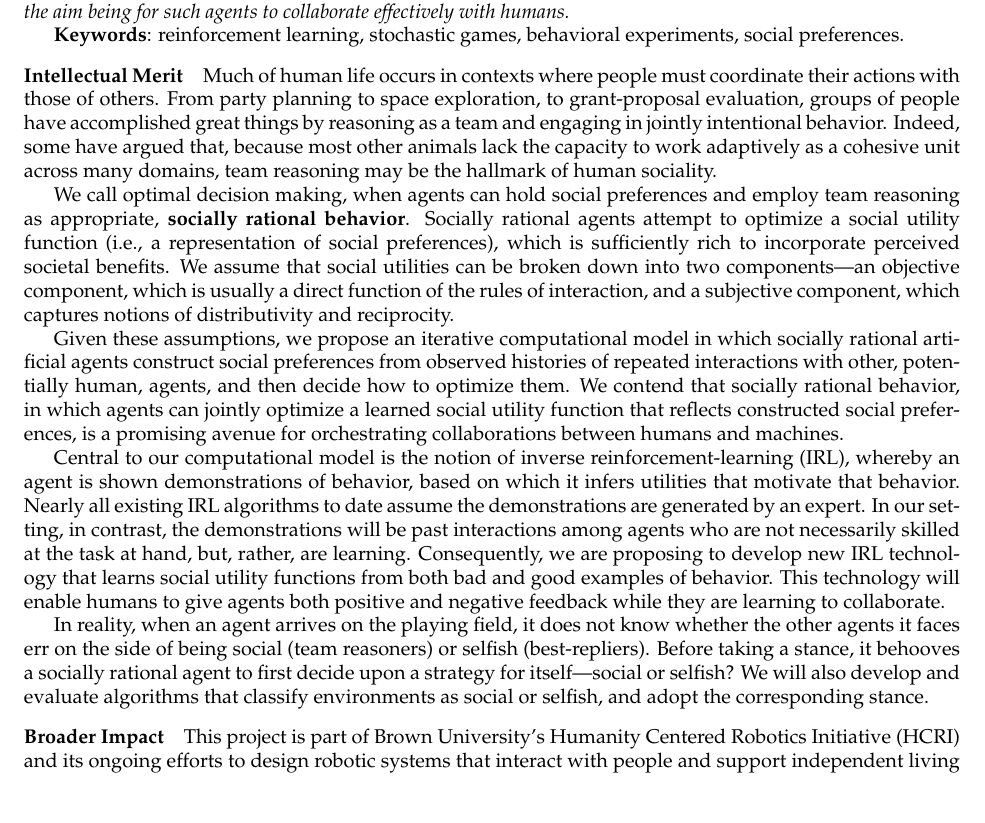
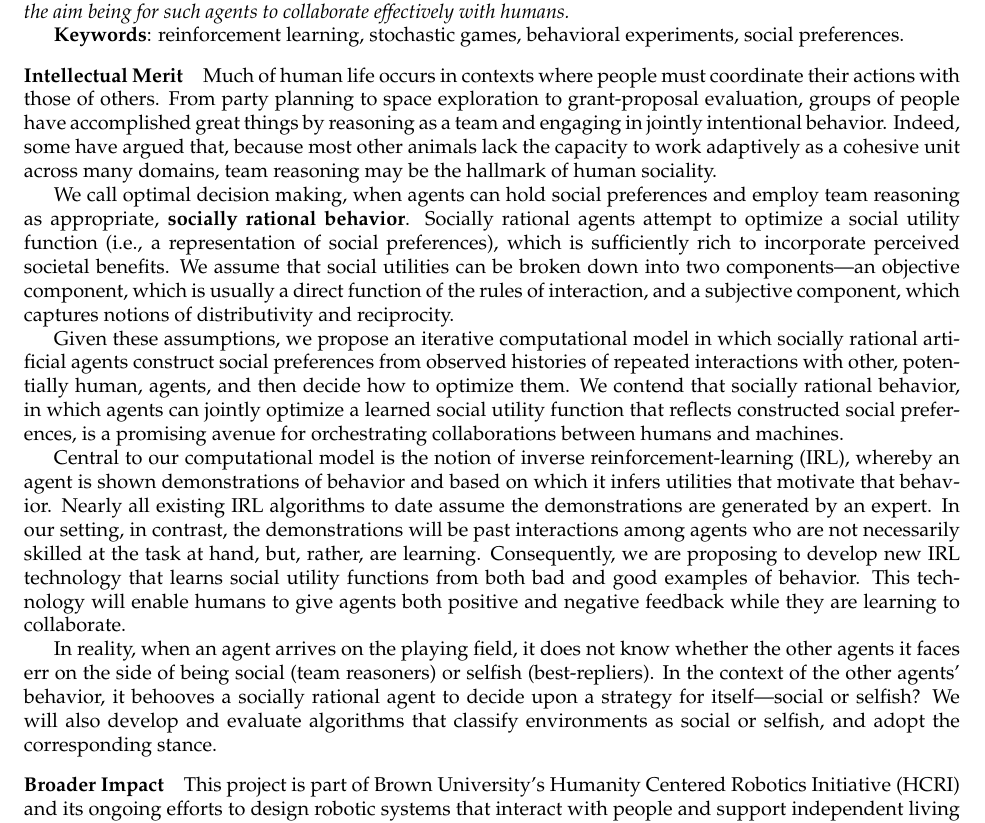
Before and after one commit to jmacglashan/norm_learning_proposal_2016, a LaTeX document (2016_grant/main.tex, which reads 2016_grant/summary.tex): part of page 1 of 24, cut so that both start at the same text. Compiled offline with pdfLaTeX.

Commit message:
suggested edits to summary

```diff
--- a/2016_grant/summary.tex
+++ b/2016_grant/summary.tex
@@ -35,7 +35,7 @@ preferences and collaborative behaviors that reinforce one another.}
 
 Much of human life occurs in contexts where people must coordinate
 their actions with those of others.  From party planning to space
-exploration, to grant-proposal evaluation, groups of people have
+exploration to grant-proposal evaluation, groups of people have
 accomplished great things by reasoning as a team and engaging in
 jointly intentional behavior.  Indeed, some have argued that, because
 most other animals lack the capacity to work adaptively as a cohesive
@@ -63,7 +63,7 @@ orchestrating collaborations between humans and machines.
 
 Central to our computational model is the notion of inverse
 reinforcement-learning (IRL), whereby an agent is shown demonstrations
-of behavior, based on which it infers utilities that motivate that
+of behavior and based on which it infers utilities that motivate that
 behavior.  Nearly all existing IRL algorithms to date assume the
 demonstrations are generated by an expert.  In our setting, in
 contrast, the demonstrations will be past interactions among agents
@@ -79,8 +79,8 @@ are learning to collaborate.
 
 In reality, when an agent arrives on the playing field, it does not
 know whether the other agents it faces err on the side of being social
-(team reasoners) or selfish (best-repliers).  Before taking a stance,
-it behooves a socially rational agent to first decide upon a strategy
+(team reasoners) or selfish (best-repliers).  In the context of the other agents' behavior,
+it behooves a socially rational agent to decide upon a strategy
 for itself---social or selfish?
 %
 We will also develop and evaluate algorithms that classify
```
Also changed, not shown: 2016_grant/impact.tex (+1 -1 lines), 2016_grant/main.pdf.
